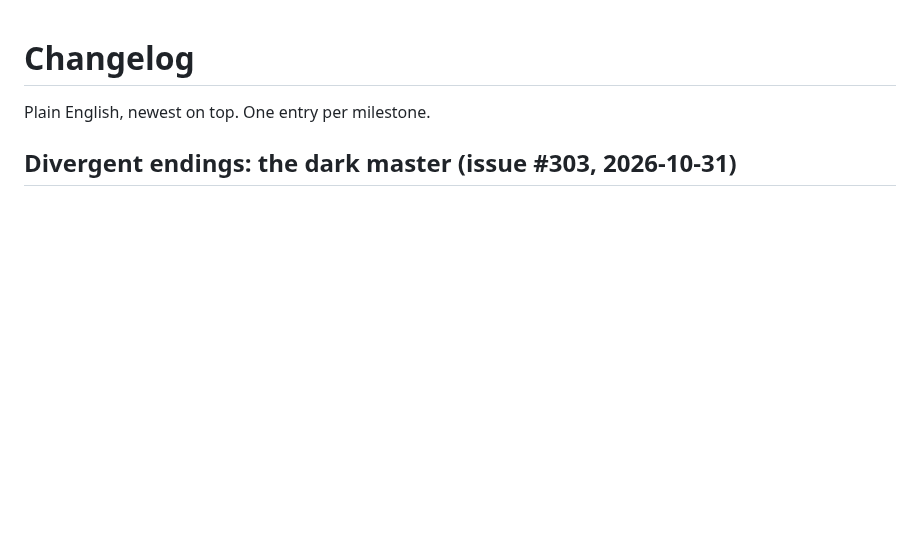
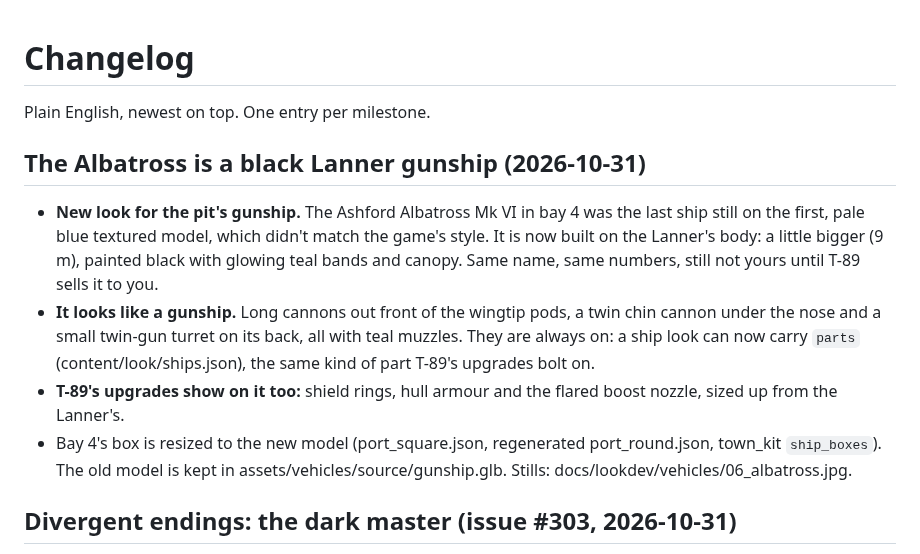
Before and after one commit to wr-max52/dune-game, a Markdown page: CHANGELOG.md, the part around the change. Drawn GitHub-style; blank space fills up the shorter version.

Commit message:
Albatross: a black and teal Lanner gunship instead of the old model
The pit's gunship was the last ship on the first textured Hyper3D model. It is
now the Lanner's body (courier3.glb) at 9 m, painted black with teal glow, with
always-on gun parts: a ship look's new "parts", built like T-89's upgrade parts.
The Lanner's upgrade parts, scaled up, show on it too. Bay 4's box fits the new
model; port_round.json regenerated.

Co-Authored-By: Claude Opus 5.5 <noreply@anthropic.com>

```diff
--- a/CHANGELOG.md
+++ b/CHANGELOG.md
@@ -1,6 +1,23 @@
 # Changelog
 
 Plain English, newest on top. One entry per milestone.
+
+## The Albatross is a black Lanner gunship (2026-10-31)
+
+- **New look for the pit's gunship.** The Ashford Albatross Mk VI in bay 4 was
+  the last ship still on the first, pale blue textured model, which didn't
+  match the game's style. It is now built on the Lanner's body: a little
+  bigger (9 m), painted black with glowing teal bands and canopy. Same name,
+  same numbers, still not yours until T-89 sells it to you.
+- **It looks like a gunship.** Long cannons out front of the wingtip pods, a
+  twin chin cannon under the nose and a small twin-gun turret on its back, all
+  with teal muzzles. They are always on: a ship look can now carry `parts`
+  (content/look/ships.json), the same kind of part T-89's upgrades bolt on.
+- **T-89's upgrades show on it too:** shield rings, hull armour and the flared
+  boost nozzle, sized up from the Lanner's.
+- Bay 4's box is resized to the new model (port_square.json, regenerated
+  port_round.json, town_kit `ship_boxes`). The old model is kept in
+  assets/vehicles/source/gunship.glb. Stills: docs/lookdev/vehicles/06_albatross.jpg.
 
 ## Divergent endings: the dark master (issue #303, 2026-10-31)
 
```
Also changed, not shown: assets/vehicles/gunship_model_emission.png (added), docs/lookdev/vehicles/06_albatross.jpg (added), 16 other files.
